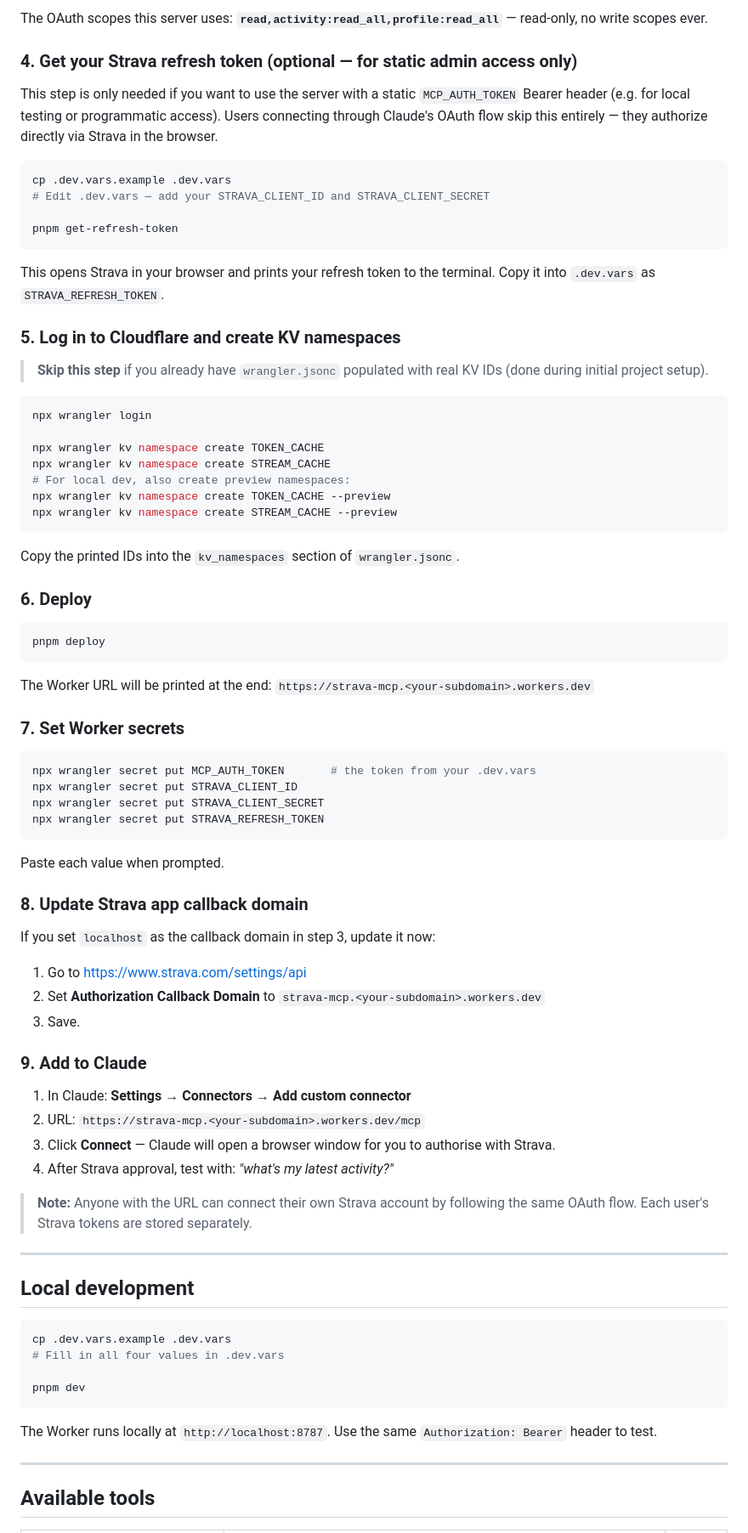
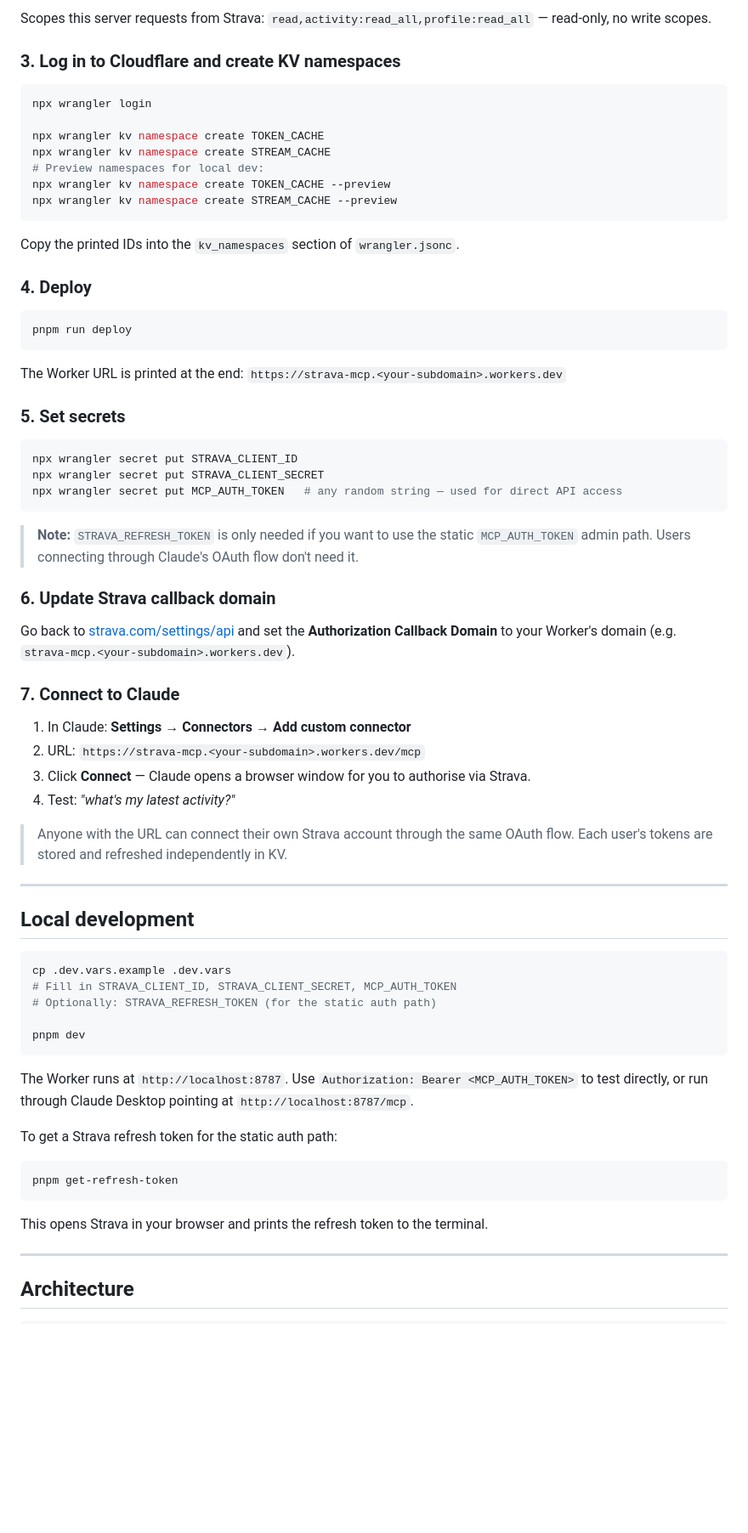
Before and after one commit to mike-keefe/strava-mcp, a Markdown page: README.md, the part around one of its changes. Shown at 85% size. GitHub-like rendering; blank space fills up the shorter version.

````diff
--- a/README.md
+++ b/README.md
@@ -43,70 +68,50 @@ pnpm install
 
-The OAuth scopes this server uses: **`read,activity:read_all,profile:read_all`** — read-only, no write scopes ever.
+Scopes this server requests from Strava: `read,activity:read_all,profile:read_all` — read-only, no write scopes.
 
-### 4. Get your Strava refresh token (optional — for static admin access only)
-
-This step is only needed if you want to use the server with a static `MCP_AUTH_TOKEN` Bearer header (e.g. for local testing or programmatic access). Users connecting through Claude's OAuth flow skip this entirely — they authorize directly via Strava in the browser.
-
-```bash
-cp .dev.vars.example .dev.vars
-# Edit .dev.vars — add your STRAVA_CLIENT_ID and STRAVA_CLIENT_SECRET
-
-pnpm get-refresh-token
-```
-
-This opens Strava in your browser and prints your refresh token to the terminal. Copy it into `.dev.vars` as `STRAVA_REFRESH_TOKEN`.
-
-### 5. Log in to Cloudflare and create KV namespaces
-
-> **Skip this step** if you already have `wrangler.jsonc` populated with real KV IDs (done during initial project setup).
+### 3. Log in to Cloudflare and create KV namespaces
 
 ```bash
 npx wrangler login
 
 npx wrangler kv namespace create TOKEN_CACHE
 npx wrangler kv namespace create STREAM_CACHE
-# For local dev, also create preview namespaces:
+# Preview namespaces for local dev:
 npx wrangler kv namespace create TOKEN_CACHE --preview
 npx wrangler kv namespace create STREAM_CACHE --preview
 ```
 
 Copy the printed IDs into the `kv_namespaces` section of `wrangler.jsonc`.
 
-### 6. Deploy
+### 4. Deploy
 
 ```bash
-pnpm deploy
+pnpm run deploy
 ```
 
-The Worker URL will be printed at the end: `https://strava-mcp.<your-subdomain>.workers.dev`
+The Worker URL is printed at the end: `https://strava-mcp.<your-subdomain>.workers.dev`
 
-### 7. Set Worker secrets
+### 5. Set secrets
 
 ```bash
-npx wrangler secret put MCP_AUTH_TOKEN       # the token from your .dev.vars
 npx wrangler secret put STRAVA_CLIENT_ID
 npx wrangler secret put STRAVA_CLIENT_SECRET
-npx wrangler secret put STRAVA_REFRESH_TOKEN
+npx wrangler secret put MCP_AUTH_TOKEN   # any random string — used for direct API access
 ```
 
-Paste each value when prompted.
+> **Note:** `STRAVA_REFRESH_TOKEN` is only needed if you want to use the static `MCP_AUTH_TOKEN` admin path. Users connecting through Claude's OAuth flow don't need it.
 
-### 8. Update Strava app callback domain
+### 6. Update Strava callback domain
 
-If you set `localhost` as the callback domain in step 3, update it now:
+Go back to [strava.com/settings/api](https://www.strava.com/settings/api) and set the **Authorization Callback Domain** to your Worker's domain (e.g. `strava-mcp.<your-subdomain>.workers.dev`).
 
-1. Go to [https://www.strava.com/settings/api](https://www.strava.com/settings/api)
-2. Set **Authorization Callback Domain** to `strava-mcp.<your-subdomain>.workers.dev`
-3. Save.
-
-### 9. Add to Claude
+### 7. Connect to Claude
 
 1. In Claude: **Settings → Connectors → Add custom connector**
 2. URL: `https://strava-mcp.<your-subdomain>.workers.dev/mcp`
-3. Click **Connect** — Claude will open a browser window for you to authorise with Strava.
-4. After Strava approval, test with: *"what's my latest activity?"*
+3. Click **Connect** — Claude opens a browser window for you to authorise via Strava.
+4. Test: *"what's my latest activity?"*
 
-> **Note:** Anyone with the URL can connect their own Strava account by following the same OAuth flow. Each user's Strava tokens are stored separately.
+> Anyone with the URL can connect their own Strava account through the same OAuth flow. Each user's tokens are stored and refreshed independently in KV.
 
 ---
 
@@ -114,14 +119,23 @@ If you set `localhost` as the callback domain in step 3, update it now:
 
 ```bash
 cp .dev.vars.example .dev.vars
-# Fill in all four values in .dev.vars
+# Fill in STRAVA_CLIENT_ID, STRAVA_CLIENT_SECRET, MCP_AUTH_TOKEN
+# Optionally: STRAVA_REFRESH_TOKEN (for the static auth path)
 
 pnpm dev
 ```
 
-The Worker runs locally at `http://localhost:8787`. Use the same `Authorization: Bearer` header to test.
+The Worker runs at `http://localhost:8787`. Use `Authorization: Bearer <MCP_AUTH_TOKEN>` to test directly, or run through Claude Desktop pointing at `http://localhost:8787/mcp`.
+
+To get a Strava refresh token for the static auth path:
+
+```bash
+pnpm get-refresh-token
+```
+
+This opens Strava in your browser and prints the refresh token to the terminal.
 
 ---
 
-## Available tools
+## Architecture
 
````
Also changed, not shown: other parts of README.md (+95 -55 lines).
